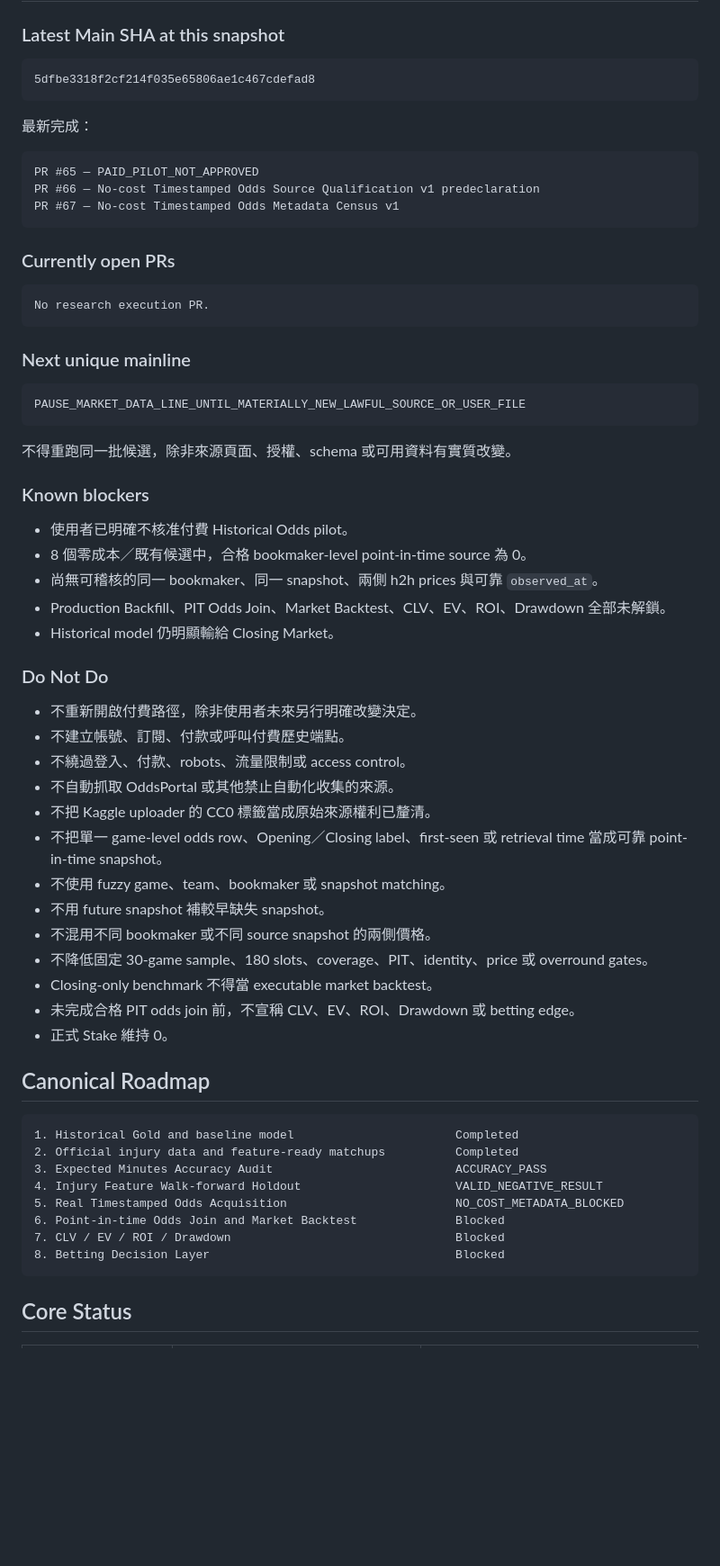
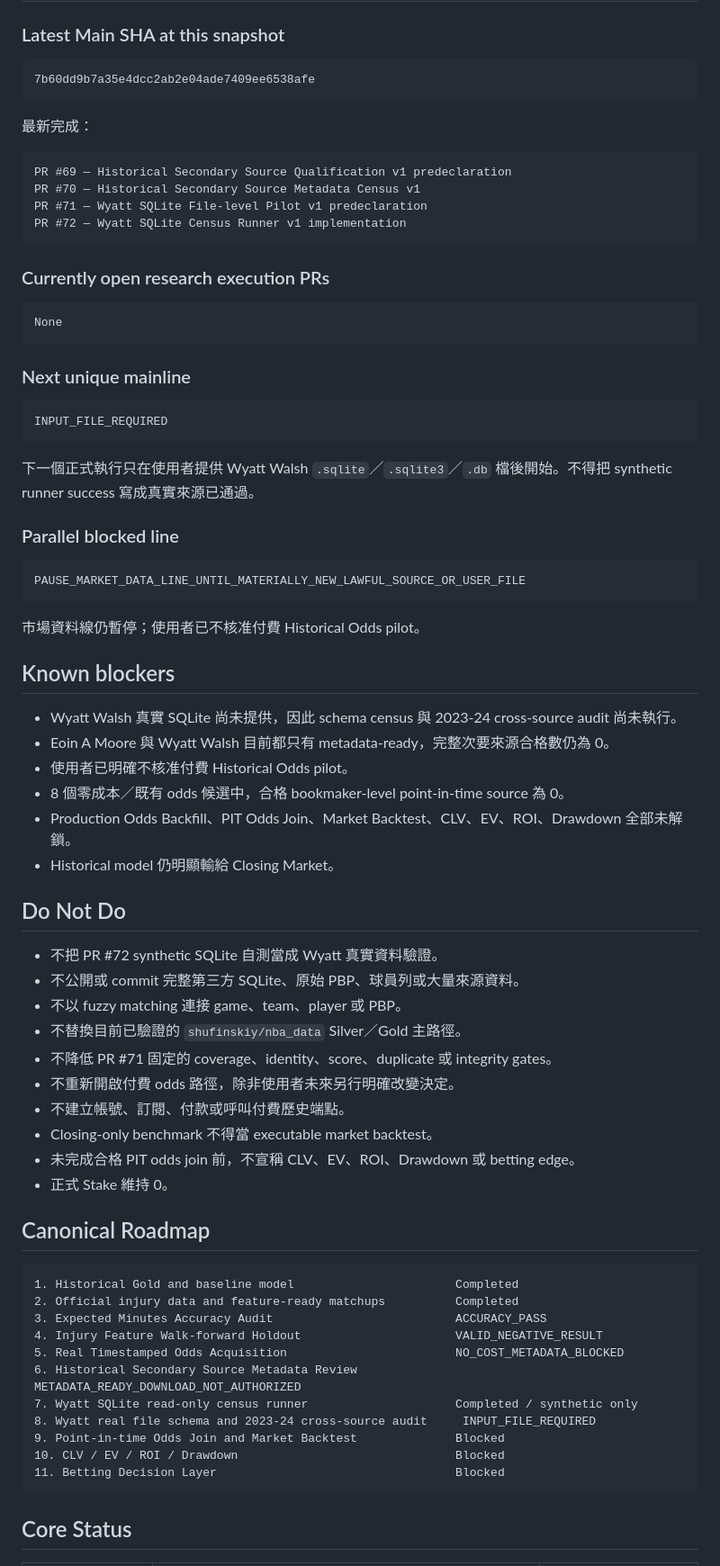
Before and after one commit to qoo109/nba-value-lab, a Markdown page: PROJECT_STATUS.md, the part around one of its changes. Shown at 90% size. Rendered like a GitHub page; blank space fills up the shorter version.

Commit message:
Sync project status after Wyatt SQLite runner

````diff
--- a/PROJECT_STATUS.md
+++ b/PROJECT_STATUS.md
@@ -11,51 +11,58 @@
 ### Latest Main SHA at this snapshot
 
 ```text
-5dfbe3318f2cf214f035e65806ae1c467cdefad8
+7b60dd9b7a35e4dcc2ab2e04ade7409ee6538afe
 ```
 
 最新完成：
 
 ```text
-PR #65 — PAID_PILOT_NOT_APPROVED
-PR #66 — No-cost Timestamped Odds Source Qualification v1 predeclaration
-PR #67 — No-cost Timestamped Odds Metadata Census v1
+PR #69 — Historical Secondary Source Qualification v1 predeclaration
+PR #70 — Historical Secondary Source Metadata Census v1
+PR #71 — Wyatt SQLite File-level Pilot v1 predeclaration
+PR #72 — Wyatt SQLite Census Runner v1 implementation
 ```
 
-### Currently open PRs
+### Currently open research execution PRs
 
 ```text
-No research execution PR.
+None
 ```
 
 ### Next unique mainline
 
 ```text
+INPUT_FILE_REQUIRED
+```
+
+下一個正式執行只在使用者提供 Wyatt Walsh `.sqlite`／`.sqlite3`／`.db` 檔後開始。不得把 synthetic runner success 寫成真實來源已通過。
+
+### Parallel blocked line
+
+```text
 PAUSE_MARKET_DATA_LINE_UNTIL_MATERIALLY_NEW_LAWFUL_SOURCE_OR_USER_FILE
 ```
 
-不得重跑同一批候選，除非來源頁面、授權、schema 或可用資料有實質改變。
+市場資料線仍暫停；使用者已不核准付費 Historical Odds pilot。
 
-### Known blockers
+## Known blockers
 
+- Wyatt Walsh 真實 SQLite 尚未提供，因此 schema census 與 2023-24 cross-source audit 尚未執行。
+- Eoin A Moore 與 Wyatt Walsh 目前都只有 metadata-ready，完整次要來源合格數仍為 0。
 - 使用者已明確不核准付費 Historical Odds pilot。
-- 8 個零成本／既有候選中，合格 bookmaker-level point-in-time source 為 0。
-- 尚無可稽核的同一 bookmaker、同一 snapshot、兩側 h2h prices 與可靠 `observed_at`。
-- Production Backfill、PIT Odds Join、Market Backtest、CLV、EV、ROI、Drawdown 全部未解鎖。
+- 8 個零成本／既有 odds 候選中，合格 bookmaker-level point-in-time source 為 0。
+- Production Odds Backfill、PIT Odds Join、Market Backtest、CLV、EV、ROI、Drawdown 全部未解鎖。
 - Historical model 仍明顯輸給 Closing Market。
 
-### Do Not Do
+## Do Not Do
 
-- 不重新開啟付費路徑，除非使用者未來另行明確改變決定。
+- 不把 PR #72 synthetic SQLite 自測當成 Wyatt 真實資料驗證。
+- 不公開或 commit 完整第三方 SQLite、原始 PBP、球員列或大量來源資料。
+- 不以 fuzzy matching 連接 game、team、player 或 PBP。
+- 不替換目前已驗證的 `shufinskiy/nba_data` Silver／Gold 主路徑。
+- 不降低 PR #71 固定的 coverage、identity、score、duplicate 或 integrity gates。
+- 不重新開啟付費 odds 路徑，除非使用者未來另行明確改變決定。
 - 不建立帳號、訂閱、付款或呼叫付費歷史端點。
-- 不繞過登入、付款、robots、流量限制或 access control。
-- 不自動抓取 OddsPortal 或其他禁止自動化收集的來源。
-- 不把 Kaggle uploader 的 CC0 標籤當成原始來源權利已釐清。
-- 不把單一 game-level odds row、Opening／Closing label、first-seen 或 retrieval time 當成可靠 point-in-time snapshot。
-- 不使用 fuzzy game、team、bookmaker 或 snapshot matching。
-- 不用 future snapshot 補較早缺失 snapshot。
-- 不混用不同 bookmaker 或不同 source snapshot 的兩側價格。
-- 不降低固定 30-game sample、180 slots、coverage、PIT、identity、price 或 overround gates。
 - Closing-only benchmark 不得當 executable market backtest。
 - 未完成合格 PIT odds join 前，不宣稱 CLV、EV、ROI、Drawdown 或 betting edge。
 - 正式 Stake 維持 0。
@@ -68,9 +75,12 @@ PAUSE_MARKET_DATA_LINE_UNTIL_MATERIALLY_NEW_LAWFUL_SOURCE_OR_USER_FILE
 3. Expected Minutes Accuracy Audit                          ACCURACY_PASS
 4. Injury Feature Walk-forward Holdout                      VALID_NEGATIVE_RESULT
 5. Real Timestamped Odds Acquisition                        NO_COST_METADATA_BLOCKED
-6. Point-in-time Odds Join and Market Backtest              Blocked
-7. CLV / EV / ROI / Drawdown                                Blocked
-8. Betting Decision Layer                                   Blocked
+6. Historical Secondary Source Metadata Review              METADATA_READY_DOWNLOAD_NOT_AUTHORIZED
+7. Wyatt SQLite read-only census runner                     Completed / synthetic only
+8. Wyatt real file schema and 2023-24 cross-source audit     INPUT_FILE_REQUIRED
+9. Point-in-time Odds Join and Market Backtest              Blocked
+10. CLV / EV / ROI / Drawdown                               Blocked
+11. Betting Decision Layer                                  Blocked
 ```
 
 ## Core Status
````
Also changed, not shown: other parts of PROJECT_STATUS.md (+79 -50 lines).
